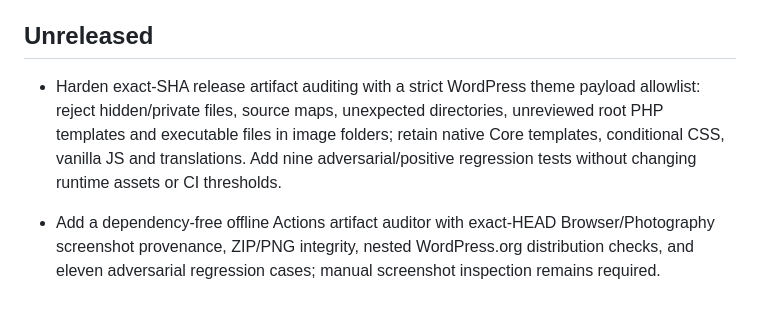
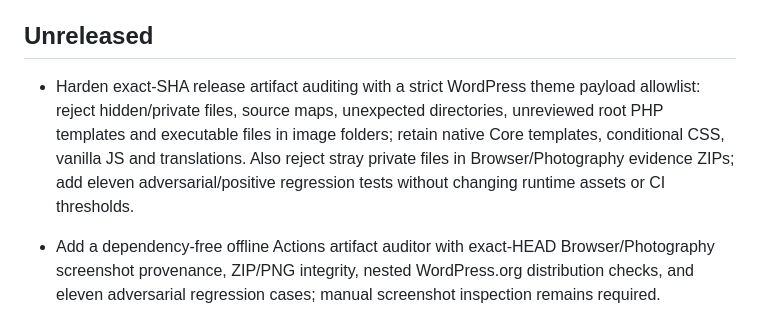
Before and after one commit to hsxk/Slateframe, a Markdown page: CHANGELOG.md, the part around the change. Drawn GitHub-style.

Commit message:
docs(changelog): record visual artifact leakage protection

```diff
--- a/CHANGELOG.md
+++ b/CHANGELOG.md
@@ -4,7 +4,7 @@ All notable changes to Slateframe will be documented here.
 
 ## Unreleased
 
-- Harden exact-SHA release artifact auditing with a strict WordPress theme payload allowlist: reject hidden/private files, source maps, unexpected directories, unreviewed root PHP templates and executable files in image folders; retain native Core templates, conditional CSS, vanilla JS and translations. Add nine adversarial/positive regression tests without changing runtime assets or CI thresholds.
+- Harden exact-SHA release artifact auditing with a strict WordPress theme payload allowlist: reject hidden/private files, source maps, unexpected directories, unreviewed root PHP templates and executable files in image folders; retain native Core templates, conditional CSS, vanilla JS and translations. Also reject stray private files in Browser/Photography evidence ZIPs; add eleven adversarial/positive regression tests without changing runtime assets or CI thresholds.
 
 - Add a dependency-free offline Actions artifact auditor with exact-HEAD Browser/Photography screenshot provenance, ZIP/PNG integrity, nested WordPress.org distribution checks, and eleven adversarial regression cases; manual screenshot inspection remains required.
 
```
